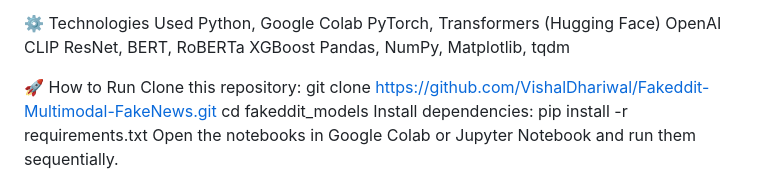
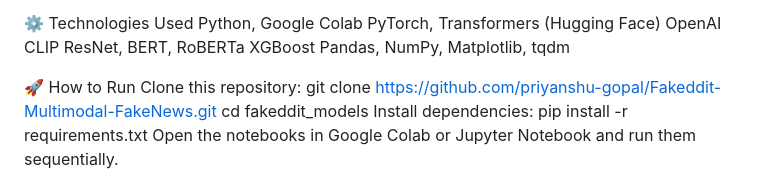
Before and after one commit to Priyanshuraj0909/Fakeddit-Multimodal-FakeNews, a Markdown page: README.md, the part around the change. Drawn GitHub-style.

```diff
--- a/README.md
+++ b/README.md
@@ -51,7 +51,7 @@ Pandas, NumPy, Matplotlib, tqdm
 
 🚀 How to Run
 Clone this repository:
-git clone https://github.com/VishalDhariwal/Fakeddit-Multimodal-FakeNews.git
+git clone https://github.com/priyanshu-gopal/Fakeddit-Multimodal-FakeNews.git
 cd fakeddit_models
 Install dependencies:
 pip install -r requirements.txt
```
